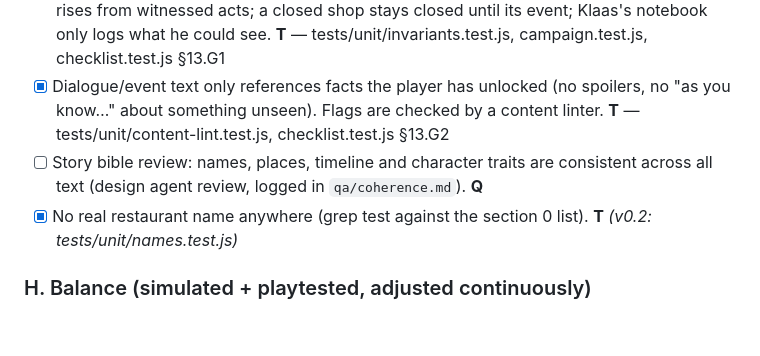
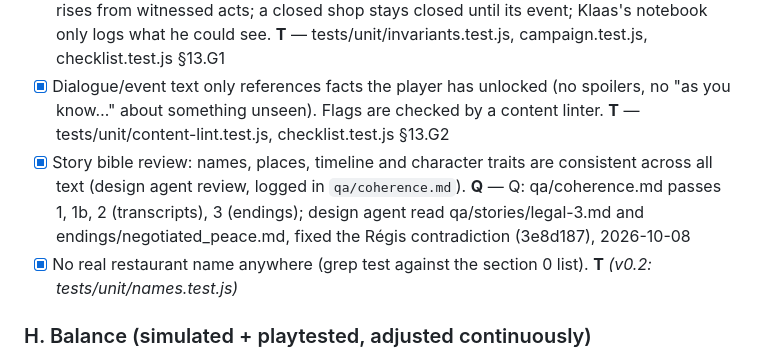
Before and after one commit to lolulo69/rue-des-bouchers, a Markdown page: GAME_DESIGN.md, the part around the change. Drawn GitHub-style; blank space fills up the shorter version.

Commit message:
Checklist: story bible review ticked (G3)
Co-Authored-By: Claude Opus 5.5 <noreply@anthropic.com>

```diff
--- a/GAME_DESIGN.md
+++ b/GAME_DESIGN.md
@@ -274,7 +274,7 @@ Proof: **T** = automated test (vitest / Playwright / campaign simulator, runs in
 ### G. Scenario coherence (automated invariants + story review)
 - [x] Invariants checked on every simulated night and campaign: the police only arrive after a call or a scheduled event; nobody is in two places; a cleared table doesn't come back without a tip-off/return event; evidence refers to real events (time, place, table); Risk only rises from witnessed acts; a closed shop stays closed until its event; Klaas's notebook only logs what he could see. **T** — tests/unit/invariants.test.js, campaign.test.js, checklist.test.js §13.G1
 - [x] Dialogue/event text only references facts the player has unlocked (no spoilers, no "as you know…" about something unseen). Flags are checked by a content linter. **T** — tests/unit/content-lint.test.js, checklist.test.js §13.G2
-- [ ] Story bible review: names, places, timeline and character traits are consistent across all text (design agent review, logged in `qa/coherence.md`). **Q**
+- [x] Story bible review: names, places, timeline and character traits are consistent across all text (design agent review, logged in `qa/coherence.md`). **Q** — Q: qa/coherence.md passes 1, 1b, 2 (transcripts), 3 (endings); design agent read qa/stories/legal-3.md and endings/negotiated_peace.md, fixed the Régis contradiction (3e8d187), 2026-10-08
 - [x] No real restaurant name anywhere (grep test against the section 0 list). **T** _(v0.2: tests/unit/names.test.js)_
 
 ### H. Balance (simulated + playtested, adjusted continuously)
```
